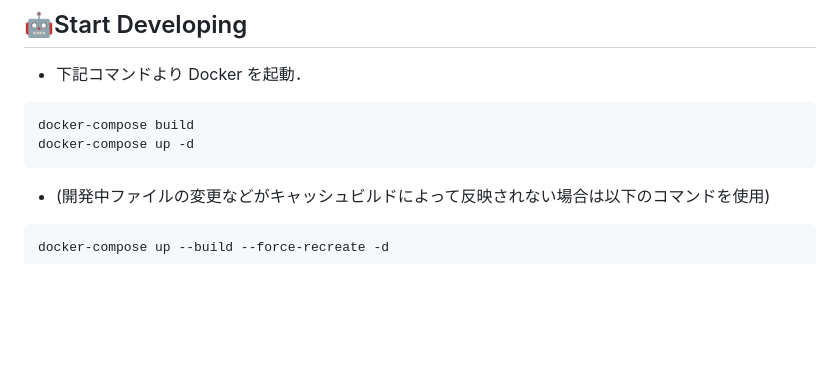
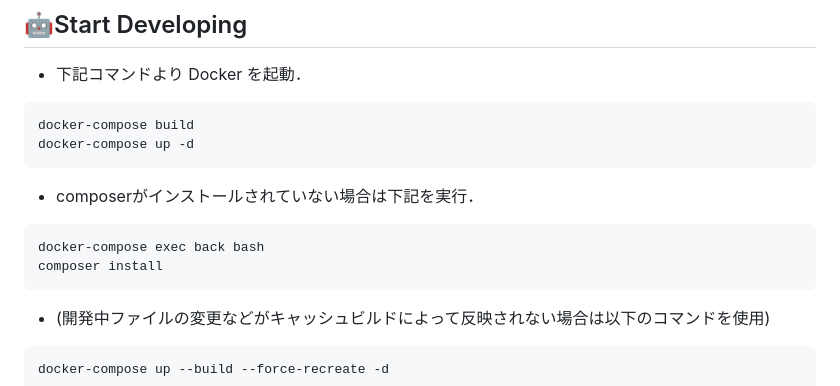
Before and after one commit to minari515/susan2023, a Markdown page: README.md, the part around the change. Drawn GitHub-style; blank space fills up the shorter version.

Commit message:
readmeの更新

````diff
--- a/README.md
+++ b/README.md
@@ -164,6 +164,13 @@ docker-compose build
 docker-compose up -d
 ```
 
+- composerがインストールされていない場合は下記を実行．
+
+```Shell
+docker-compose exec back bash
+composer install
+```
+
 - (開発中ファイルの変更などがキャッシュビルドによって反映されない場合は以下のコマンドを使用)
 
 ```Shell
````
